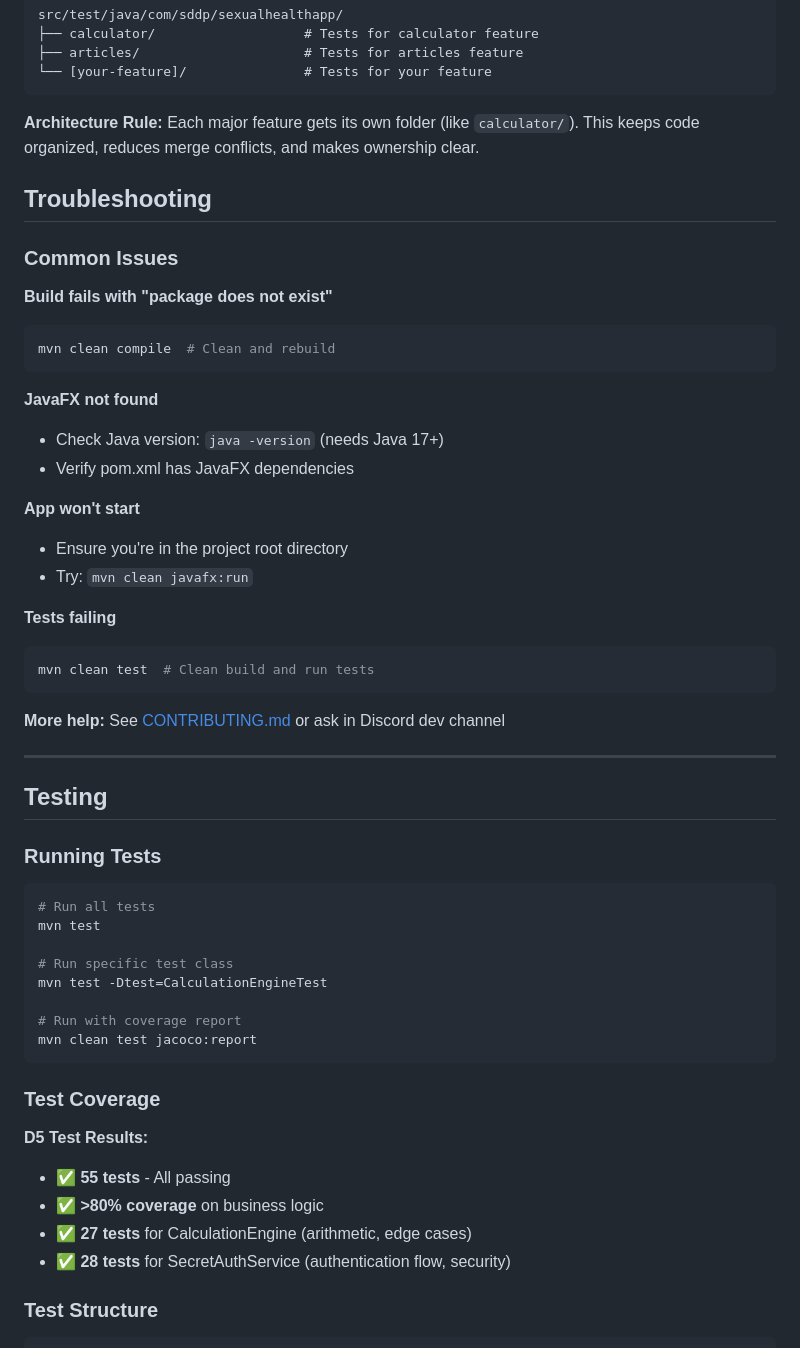
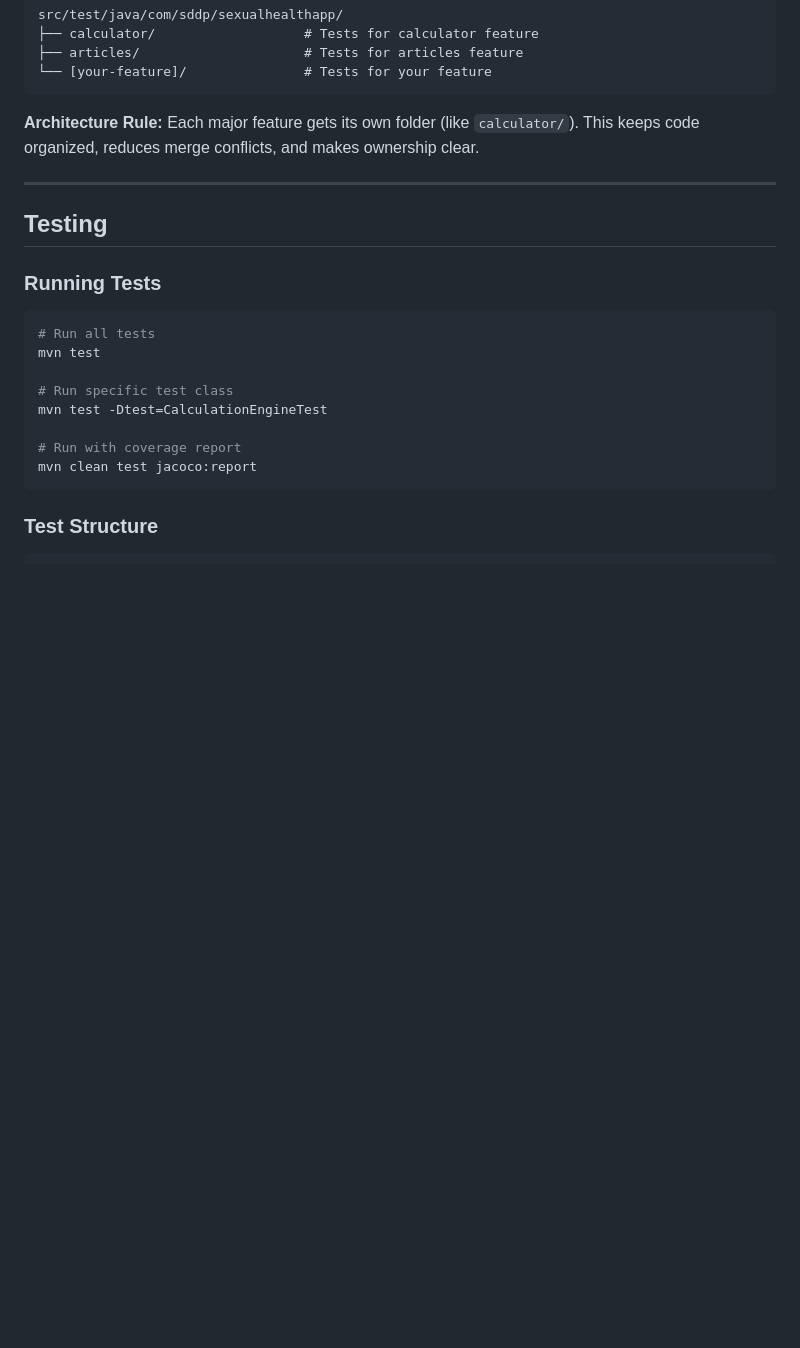
Before and after one commit to Safiy2005/sexual-health-app, a Markdown page: README.md, the part around one of its changes. GitHub-like rendering; blank space fills up the shorter version.

Commit message:
removed hallucinations from project setup

````diff
--- a/README.md
+++ b/README.md
@@ -104,30 +104,6 @@ src/test/java/com/sddp/sexualhealthapp/
 
 **Architecture Rule:** Each major feature gets its own folder (like `calculator/`). This keeps code organized, reduces merge conflicts, and makes ownership clear.
 
-## Troubleshooting
-
-### Common Issues
-
-**Build fails with "package does not exist"**
-```bash
-mvn clean compile  # Clean and rebuild
-```
-
-**JavaFX not found**
-- Check Java version: `java -version` (needs Java 17+)
-- Verify pom.xml has JavaFX dependencies
-
-**App won't start**
-- Ensure you're in the project root directory
-- Try: `mvn clean javafx:run`
-
-**Tests failing**
-```bash
-mvn clean test  # Clean build and run tests
-```
-
-**More help:** See [CONTRIBUTING.md](CONTRIBUTING.md) or ask in Discord dev channel
-
 ---
 
 ## Testing
@@ -144,14 +120,6 @@ mvn test -Dtest=CalculationEngineTest
 # Run with coverage report
 mvn clean test jacoco:report
 ```
-
-### Test Coverage
-
-**D5 Test Results:**
-- ✅ **55 tests** - All passing
-- ✅ **>80% coverage** on business logic
-- ✅ **27 tests** for CalculationEngine (arithmetic, edge cases)
-- ✅ **28 tests** for SecretAuthService (authentication flow, security)
 
 ### Test Structure
 
````
Also changed, not shown: other parts of README.md (+0 -30 lines), CONTRIBUTING.md (+0 -4 lines).
